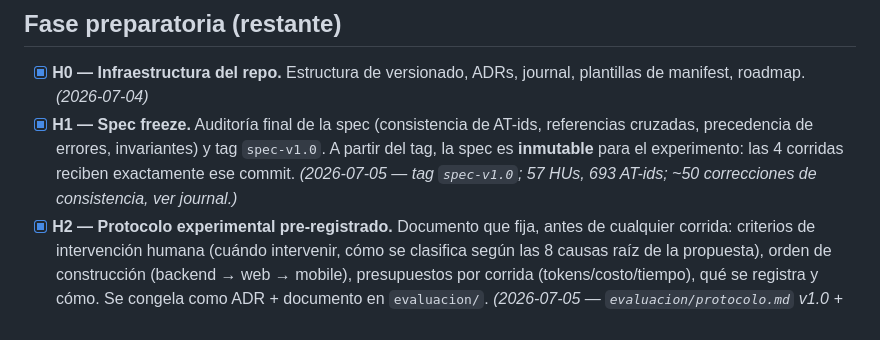
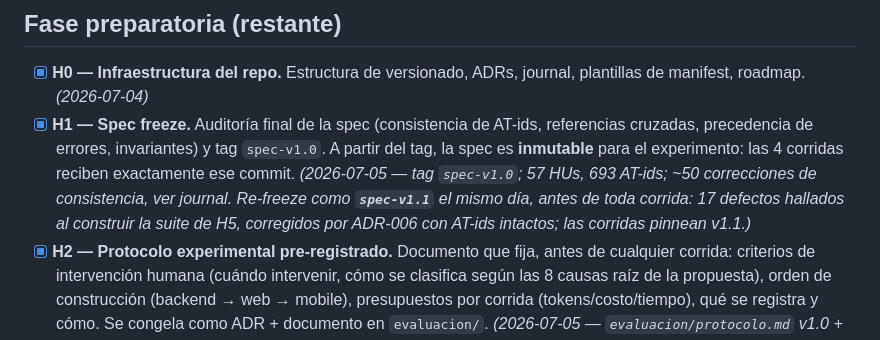
Before and after one commit to marianoamartinelli/tesina, a Markdown page: ROADMAP.md, the part around the change. Drawn GitHub-style.

Commit message:
journal: 2026-07-05 — reapertura controlada y re-freeze spec-v1.1
Co-Authored-By: Claude Fable 5 <noreply@anthropic.com>

```diff
--- a/ROADMAP.md
+++ b/ROADMAP.md
@@ -11,7 +11,10 @@ registra en `journal/` y, si implicó decisiones estructurales, en `decisiones/`
   referencias cruzadas, precedencia de errores, invariantes) y tag `spec-v1.0`.
   A partir del tag, la spec es **inmutable** para el experimento: las 4 corridas
   reciben exactamente ese commit. *(2026-07-05 — tag `spec-v1.0`; 57 HUs,
-  693 AT-ids; ~50 correcciones de consistencia, ver journal.)*
+  693 AT-ids; ~50 correcciones de consistencia, ver journal. Re-freeze como
+  **`spec-v1.1`** el mismo día, antes de toda corrida: 17 defectos hallados al
+  construir la suite de H5, corregidos por ADR-006 con AT-ids intactos; las
+  corridas pinnean v1.1.)*
 - [x] **H2 — Protocolo experimental pre-registrado.** Documento que fija, antes de
   cualquier corrida: criterios de intervención humana (cuándo intervenir, cómo se
   clasifica según las 8 causas raíz de la propuesta), orden de construcción
```
Also changed, not shown: journal/2026-07-05-spec-v1.1-reapertura-controlada.md (added, +62 -0 lines).
